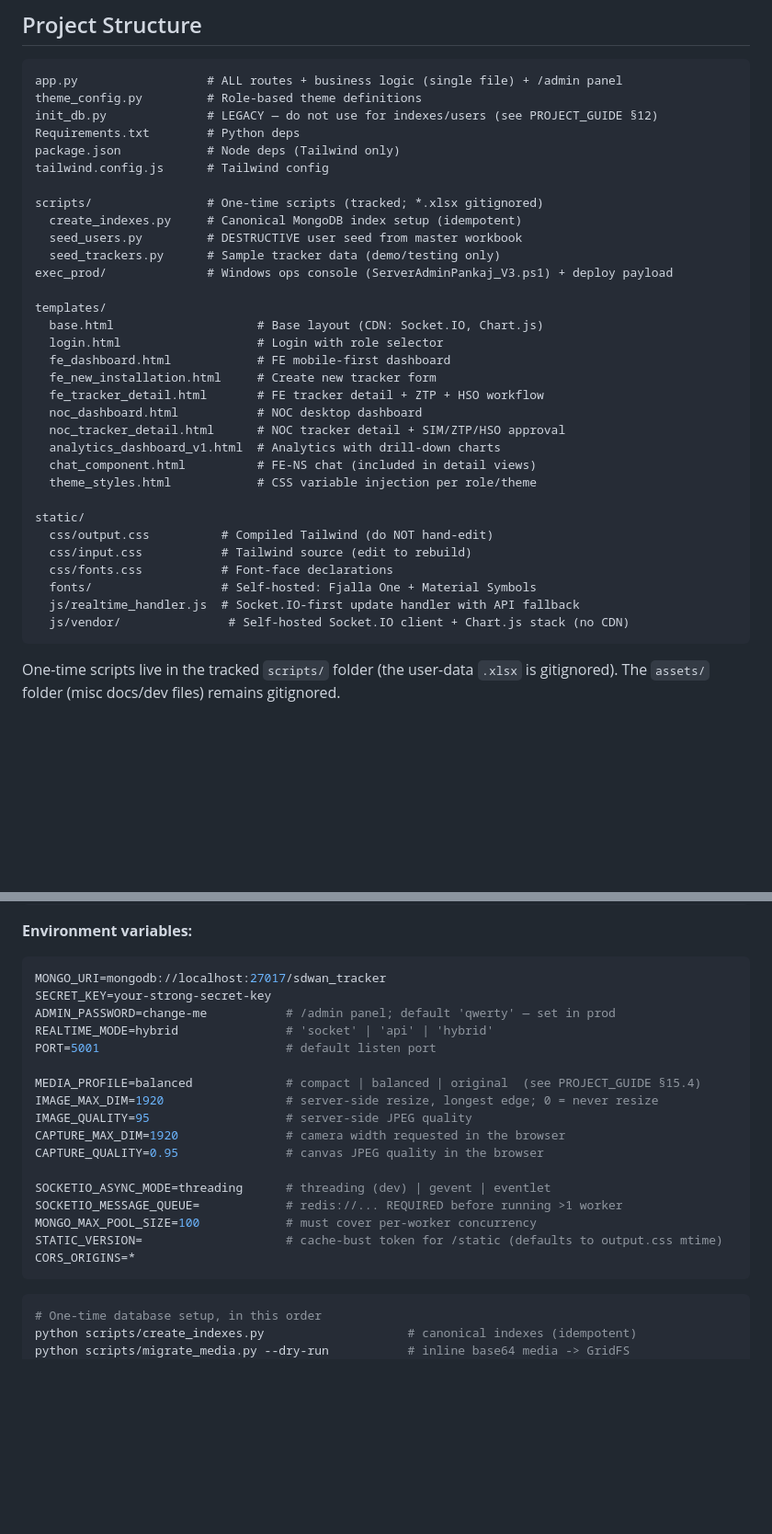
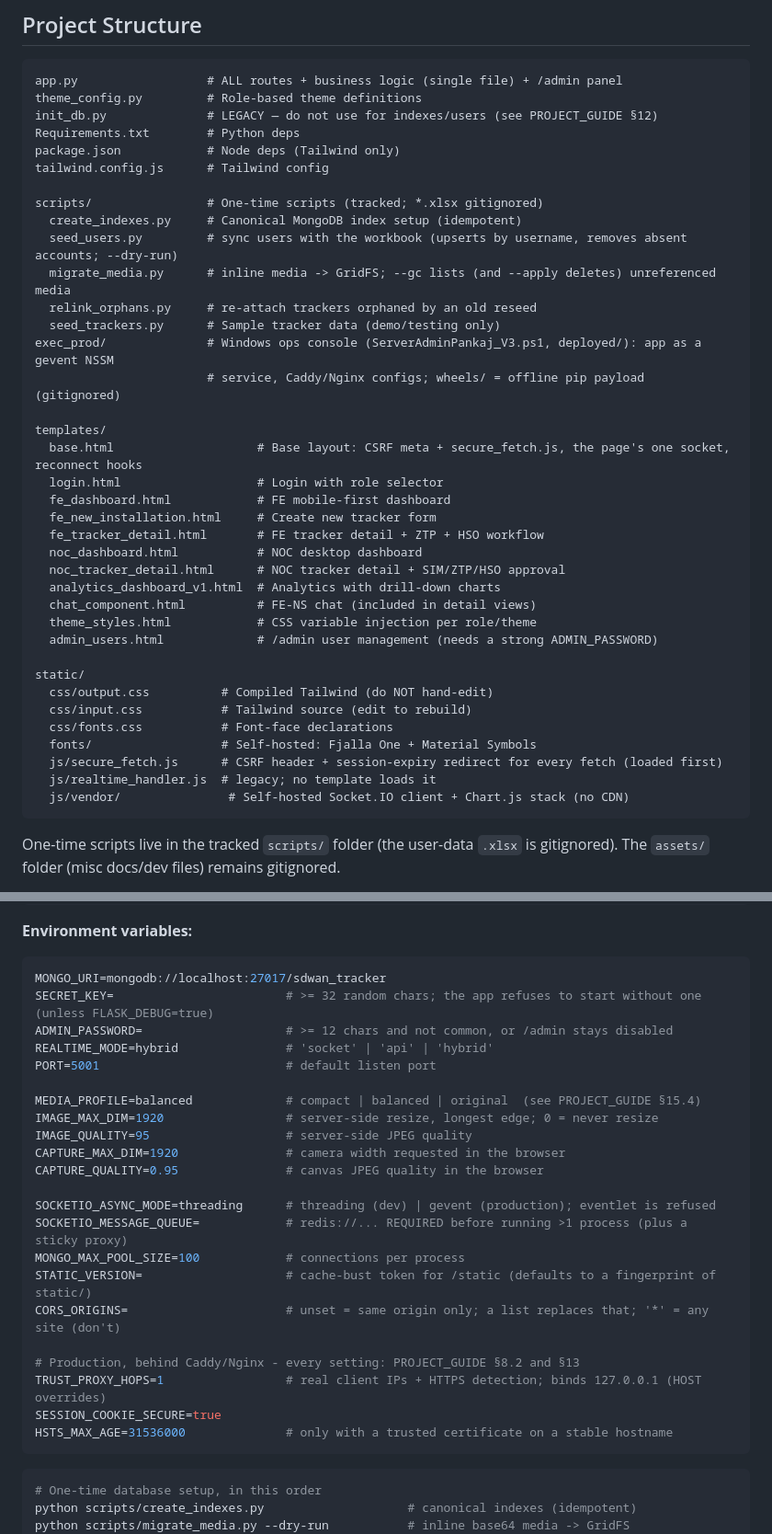
Before and after one commit to pankajfx/iTrack, a Markdown page: CLAUDE.md, 2 parts joined by grey strips. Shown at 92% size. GitHub-like rendering; blank space fills up the shorter version.

````diff
--- a/CLAUDE.md
+++ b/CLAUDE.md
@@ -51,12 +51,15 @@ tailwind.config.js      # Tailwind config
 
 scripts/                # One-time scripts (tracked; *.xlsx gitignored)
   create_indexes.py     # Canonical MongoDB index setup (idempotent)
-  seed_users.py         # DESTRUCTIVE user seed from master workbook
+  seed_users.py         # sync users with the workbook (upserts by username, removes absent accounts; --dry-run)
+  migrate_media.py      # inline media -> GridFS; --gc lists (and --apply deletes) unreferenced media
+  relink_orphans.py     # re-attach trackers orphaned by an old reseed
   seed_trackers.py      # Sample tracker data (demo/testing only)
-exec_prod/              # Windows ops console (ServerAdminPankaj_V3.ps1) + deploy payload
+exec_prod/              # Windows ops console (ServerAdminPankaj_V3.ps1, deployed/): app as a gevent NSSM
+                        # service, Caddy/Nginx configs; wheels/ = offline pip payload (gitignored)
 
 templates/
-  base.html                    # Base layout (CDN: Socket.IO, Chart.js)
+  base.html                    # Base layout: CSRF meta + secure_fetch.js, the page's one socket, reconnect hooks
   login.html                   # Login with role selector
   fe_dashboard.html            # FE mobile-first dashboard
   fe_new_installation.html     # Create new tracker form
@@ -66,13 +69,15 @@ templates/
   analytics_dashboard_v1.html  # Analytics with drill-down charts
   chat_component.html          # FE-NS chat (included in detail views)
   theme_styles.html            # CSS variable injection per role/theme
+  admin_users.html             # /admin user management (needs a strong ADMIN_PASSWORD)
 
 static/
   css/output.css          # Compiled Tailwind (do NOT hand-edit)
   css/input.css           # Tailwind source (edit to rebuild)
   css/fonts.css           # Font-face declarations
   fonts/                  # Self-hosted: Fjalla One + Material Symbols
-  js/realtime_handler.js  # Socket.IO-first update handler with API fallback
+  js/secure_fetch.js      # CSRF header + session-expiry redirect for every fetch (loaded first)
+  js/realtime_handler.js  # legacy; no template loads it
   js/vendor/               # Self-hosted Socket.IO client + Chart.js stack (no CDN)
 ```
 
@@ -166,8 +182,8 @@ npm run watch:css
 **Environment variables:**
 ```bash
 MONGO_URI=mongodb://localhost:27017/sdwan_tracker
-SECRET_KEY=your-strong-secret-key
-ADMIN_PASSWORD=change-me           # /admin panel; default 'qwerty' — set in prod
+SECRET_KEY=                        # >= 32 random chars; the app refuses to start without one (unless FLASK_DEBUG=true)
+ADMIN_PASSWORD=                    # >= 12 chars and not common, or /admin stays disabled
 REALTIME_MODE=hybrid               # 'socket' | 'api' | 'hybrid'
 PORT=5001                          # default listen port
 
@@ -177,11 +193,16 @@ IMAGE_QUALITY=95                   # server-side JPEG quality
 CAPTURE_MAX_DIM=1920               # camera width requested in the browser
 CAPTURE_QUALITY=0.95               # canvas JPEG quality in the browser
 
-SOCKETIO_ASYNC_MODE=threading      # threading (dev) | gevent | eventlet
-SOCKETIO_MESSAGE_QUEUE=            # redis://... REQUIRED before running >1 worker
-MONGO_MAX_POOL_SIZE=100            # must cover per-worker concurrency
-STATIC_VERSION=                    # cache-bust token for /static (defaults to output.css mtime)
-CORS_ORIGINS=*
+SOCKETIO_ASYNC_MODE=threading      # threading (dev) | gevent (production); eventlet is refused
+SOCKETIO_MESSAGE_QUEUE=            # redis://... REQUIRED before running >1 process (plus a sticky proxy)
+MONGO_MAX_POOL_SIZE=100            # connections per process
+STATIC_VERSION=                    # cache-bust token for /static (defaults to a fingerprint of static/)
+CORS_ORIGINS=                      # unset = same origin only; a list replaces that; '*' = any site (don't)
+
+# Production, behind Caddy/Nginx - every setting: PROJECT_GUIDE §8.2 and §13
+TRUST_PROXY_HOPS=1                 # real client IPs + HTTPS detection; binds 127.0.0.1 (HOST overrides)
+SESSION_COOKIE_SECURE=true
+HSTS_MAX_AGE=31536000              # only with a trusted certificate on a stable hostname
 ```
 
 ```bash
````
Also changed, not shown: other parts of CLAUDE.md (+22 -9 lines).
